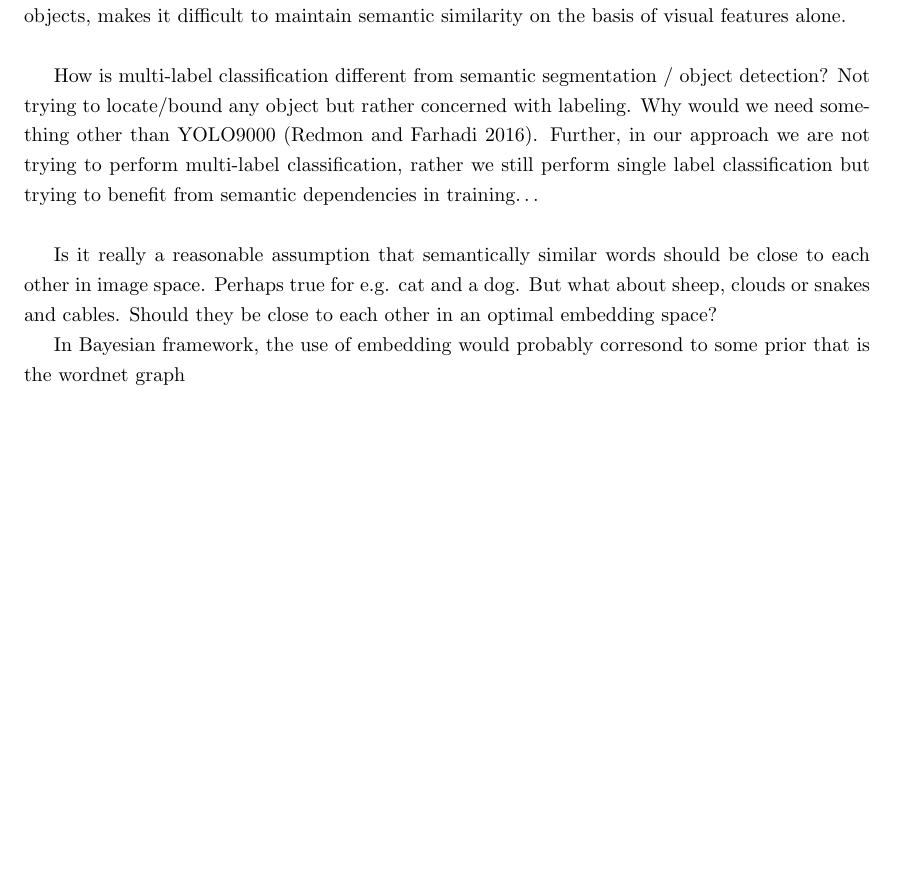
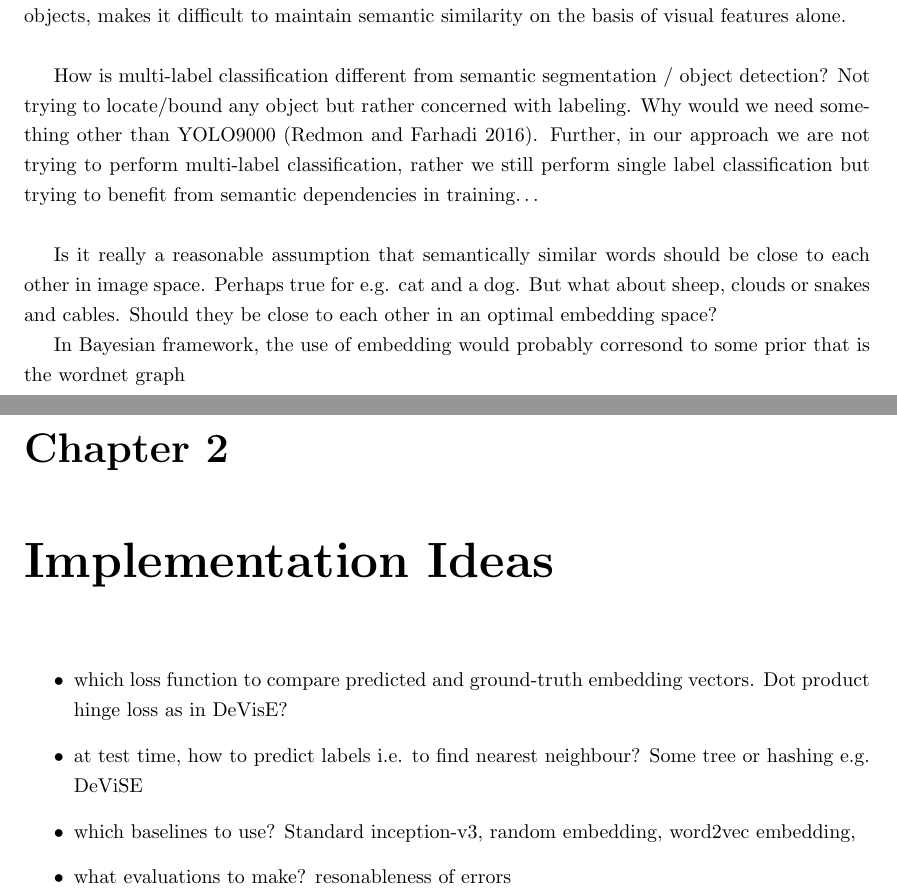
Before and after one commit to codevariations/msc-thesis, a LaTeX thesis (project_start.tex): part of page 18 of 19 before the commit and two parts of pages 18 and 19 of 20 after it, the two joined at a grey line, cut so that both start at the same text, the shorter picture padded with empty space. Compiled offline with pdfLaTeX.

```diff
--- a/project_start.tex
+++ b/project_start.tex
@@ -284,6 +284,15 @@
 
 In Bayesian framework, the use of embedding would probably corresond to some prior that is the wordnet graph
 
+\newpage
+
+\chapter{Implementation Ideas}
+\begin{itemize}
+\item which loss function to compare predicted and ground-truth embedding vectors. Dot product hinge loss as in DeVisE?
+\item at test time, how to predict labels i.e. to find nearest neighbour? Some tree or hashing e.g. DeViSE
+\item which baselines to use? Standard inception-v3, random embedding, word2vec embedding,
+\item what evaluations to make? resonableness of errors
+\end{itemize}
 
 \bibliographystyle{ieeetr}
 \bibliography{Thesis}
```
